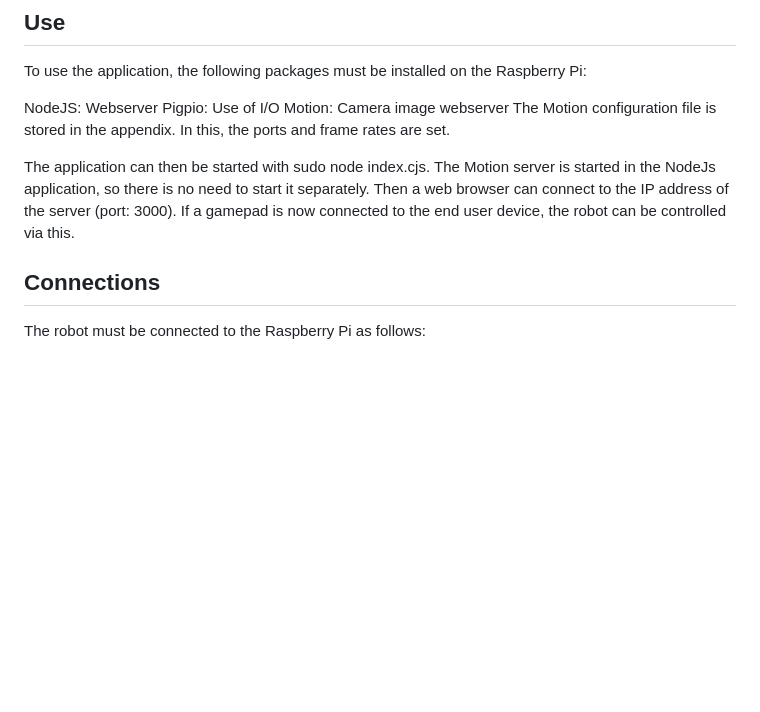
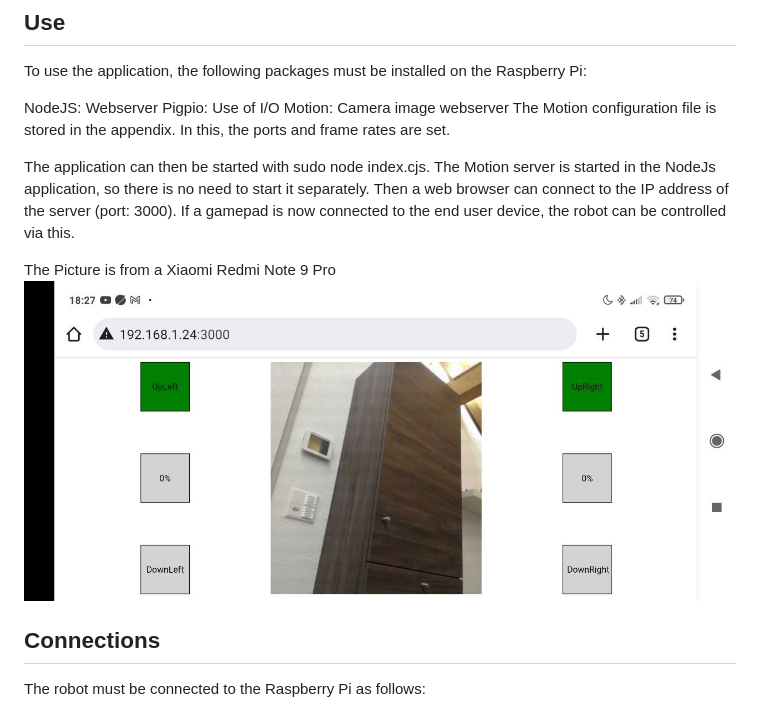
Before and after one commit to Gehtschon/Roboter_zentrale_web, a Markdown page: README.md, the part around the change. GitHub-like rendering; blank space fills up the shorter version.

Commit message:
changed picture in readme

```diff
--- a/README.md
+++ b/README.md
@@ -26,6 +26,10 @@ The application can then be started with sudo node index.cjs.
 The Motion server is started in the NodeJs application, so there is no need to start it separately.
 Then a web browser can connect to the IP address of the server (port: 3000).
 If a gamepad is now connected to the end user device, the robot can be controlled via this.
+
+The Picture is from a Xiaomi Redmi Note 9 Pro
+![ALT](/Note_Screen.jpg)
+
 
 ## Connections
 
```
